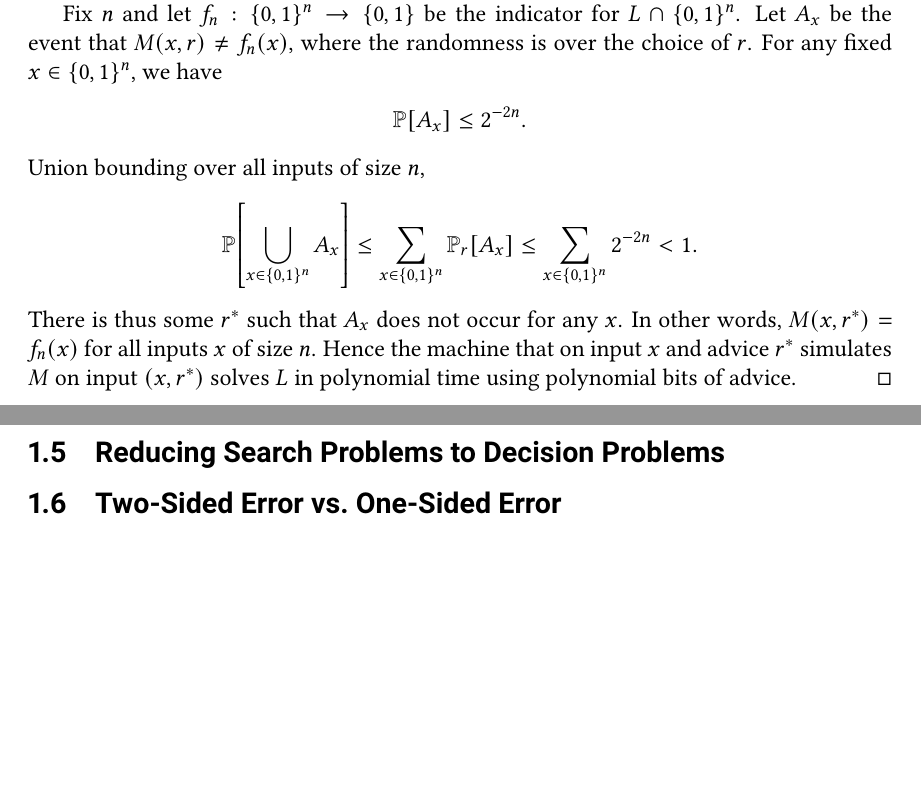
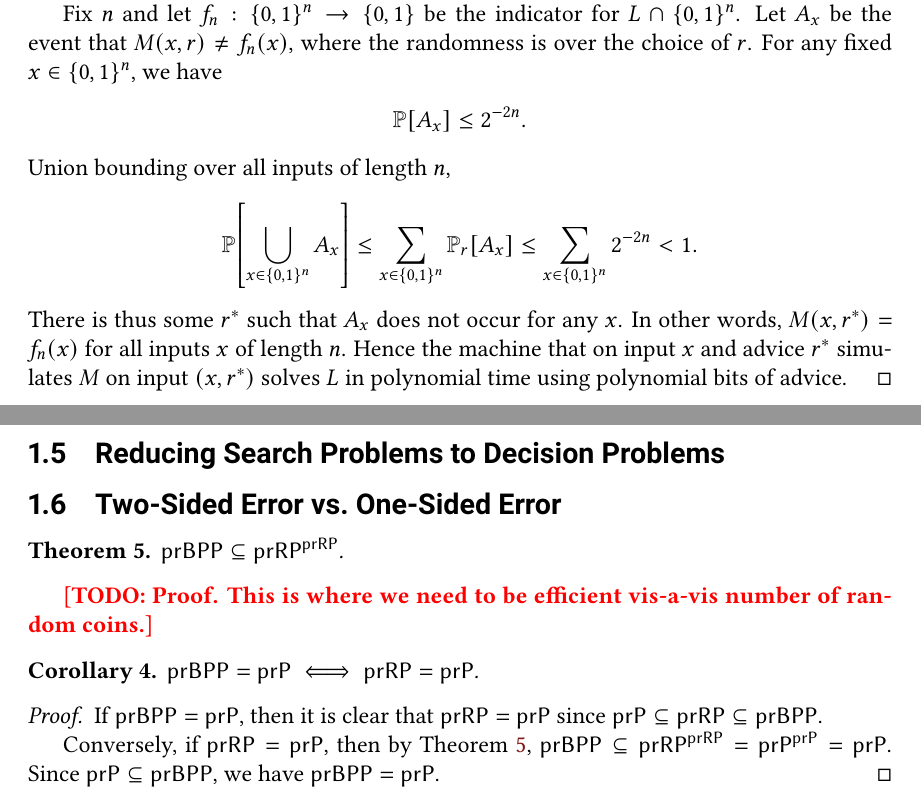
Before and after one commit to zlangley/derandomization-notes, a LaTeX document (main.tex, which reads lec01.tex): two parts of pages 4 and 5 of 14, joined at a grey line, cut so that both start at the same text, the shorter picture padded with empty space. Compiled offline with pdfLaTeX.

Commit message:
Add skeleton and TODOs for two-sided vs one-sided errors.

```diff
--- a/lec01.tex
+++ b/lec01.tex
@@ -182,14 +182,14 @@ Recall the following additive Chernoff bound.
     \begin{align*}
       \Pr\brac*{A_x} \leq 2^{-2n}.
     \end{align*}
-    Union bounding over all inputs of size $n$, \[
+    Union bounding over all inputs of length $n$, \[
       \Pr\brac*{\bigcup_{x \in \set{0, 1}^n} A_x}
       \leq \sum_{x \in \set{0,1}^n} \Pr_r\brac*{A_x}
       \leq \sum_{x \in \set{0,1}^n} 2^{-2n}
       < 1.
     \]
     There is thus some $r^*$ such that $A_x$ does not occur for any $x$. In
-    other words, $M(x,r^*) = f_n(x)$ for all inputs $x$ of size $n$. Hence the
+    other words, $M(x,r^*) = f_n(x)$ for all inputs $x$ of length $n$. Hence the
     machine that on input $x$ and advice $r^*$ simulates $M$ on input $(x,
     r^*)$ solves $L$ in polynomial time using polynomial bits of advice.
 \end{proof}
@@ -245,4 +245,23 @@ efficiently converted to an equivalent circuit for a fixed input length.
 
 \subsection{Two-Sided Error vs.\ One-Sided Error}
 
+\begin{theorem}\label{thm:bpp-subset-rprp}
+    $\prBPP \subseteq \prRP^\prRP$.
+\end{theorem}
+
+\comment{TODO: Proof. This is where we need to be efficient vis-a-vis number of random coins.}
+
+\begin{corollary}
+    $\prBPP = \prP \iff \prRP = \prP$.
+\end{corollary}
+
+\begin{proof}
+    If $\prBPP = \prP$, then it is clear that $\prRP = \prP$ since $\prP \subseteq
+    \prRP \subseteq \prBPP$.
+
+    Conversely, if $\prRP = \prP$, then by Theorem~\ref{thm:bpp-subset-rprp},
+    $\prBPP \subseteq \prRP^\prRP = \prP^\prP = \prP$.
+    Since $\prP \subseteq \prBPP$, we have $\prBPP = \prP$.
+\end{proof}
+
 \end{lecture}
--- a/main.tex
+++ b/main.tex
@@ -26,6 +26,7 @@
 \renewclass{\promiseBPP}{prBPP}
 \newclass{\prBPP}{prBPP}
 \newclass{\prBPTIME}{prBPTIME}
+\newclass{\prRP}{prRP}
 \newclass{\prP}{prP}
 
 \renewcommand{\Pr}{\mathbb{P}}
```
